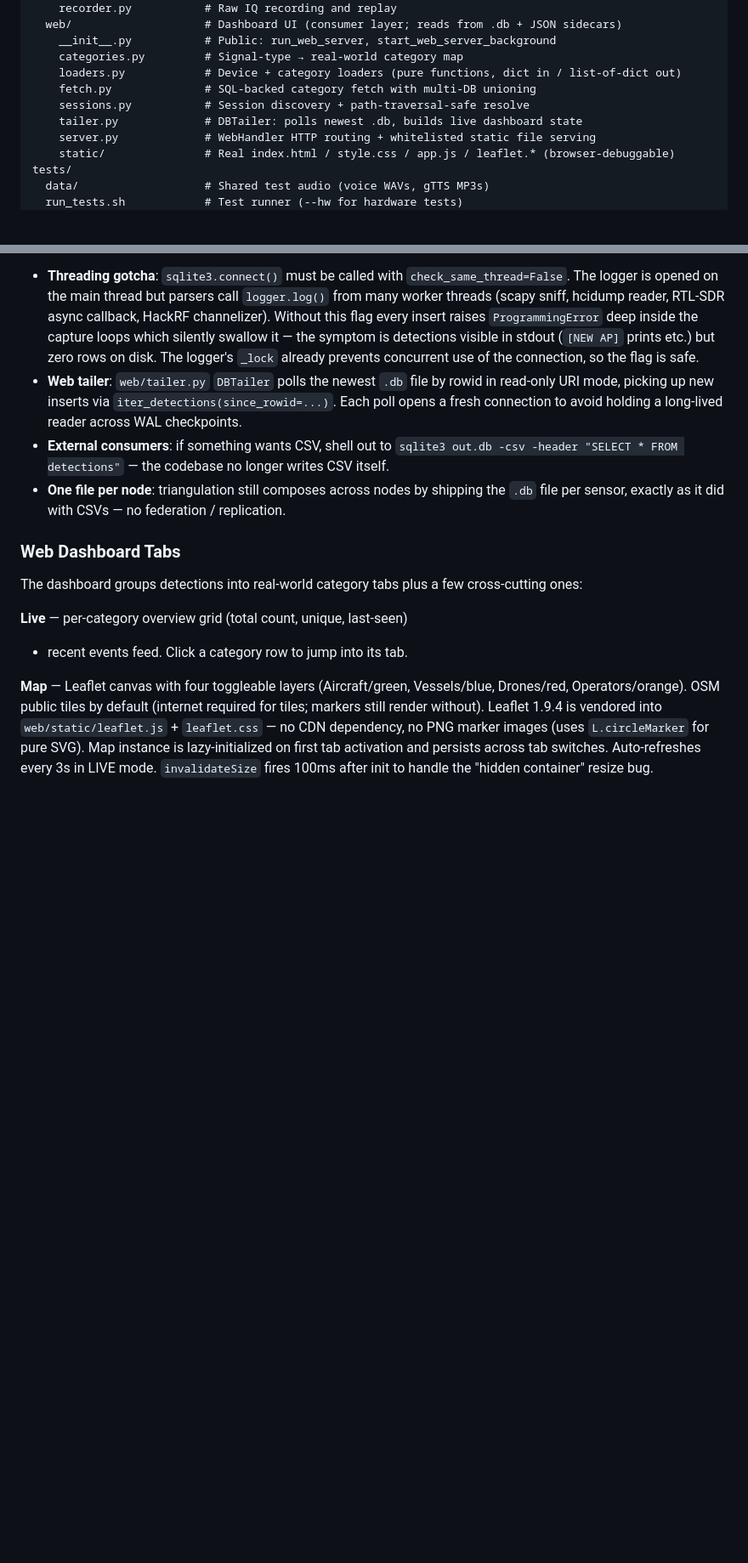
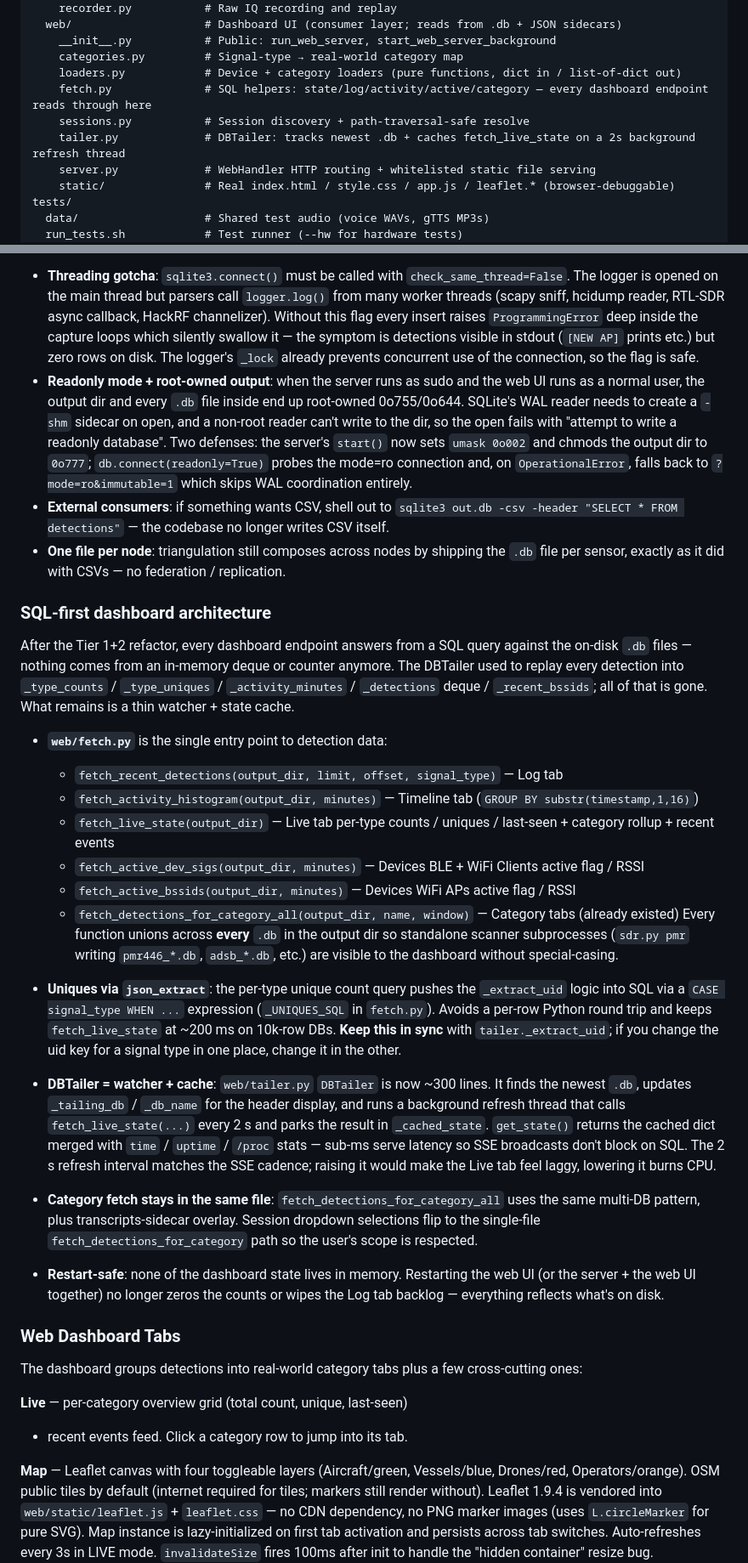
Before and after one commit to arall/sigint, a Markdown page: CLAUDE.md, 2 parts joined by grey strips. Shown at 85% size. Drawn GitHub-style; blank space fills up the shorter version.

```diff
--- a/CLAUDE.md
+++ b/CLAUDE.md
@@ -90,9 +90,9 @@ src/
     __init__.py           # Public: run_web_server, start_web_server_background
     categories.py         # Signal-type → real-world category map
     loaders.py            # Device + category loaders (pure functions, dict in / list-of-dict out)
-    fetch.py              # SQL-backed category fetch with multi-DB unioning
+    fetch.py              # SQL helpers: state/log/activity/active/category — every dashboard endpoint reads through here
     sessions.py           # Session discovery + path-traversal-safe resolve
-    tailer.py             # DBTailer: polls newest .db, builds live dashboard state
+    tailer.py             # DBTailer: tracks newest .db + caches fetch_live_state on a 2s background refresh thread
     server.py             # WebHandler HTTP routing + whitelisted static file serving
     static/               # Real index.html / style.css / app.js / leaflet.* (browser-debuggable)
 tests/
@@ -297,9 +297,35 @@ The server orchestrator (`scanners/server.py`) tracks per-capture status (`pendi
 Detection logging is a per-session SQLite file (`<type>_YYYYMMDD_HHMMSS.db`) in the output directory. `utils/logger.py` owns the single writer connection and serializes inserts under a mutex; `utils/db.py` bootstraps the schema, sets WAL mode and `synchronous=NORMAL`, and exposes `insert_detection` / `iter_detections` / `row_to_dict` / `max_rowid` helpers. Indexes on `(signal_type, ts_epoch)`, `ts_epoch`, `device_id`, and `(signal_type, device_id)` cover the dashboard, triangulation, heatmap, and correlator query patterns.
 
 - **Threading gotcha**: `sqlite3.connect()` must be called with `check_same_thread=False`. The logger is opened on the main thread but parsers call `logger.log()` from many worker threads (scapy sniff, hcidump reader, RTL-SDR async callback, HackRF channelizer). Without this flag every insert raises `ProgrammingError` deep inside the capture loops which silently swallow it — the symptom is detections visible in stdout (`[NEW AP]` prints etc.) but zero rows on disk. The logger's `_lock` already prevents concurrent use of the connection, so the flag is safe.
-- **Web tailer**: `web/tailer.py` `DBTailer` polls the newest `.db` file by rowid in read-only URI mode, picking up new inserts via `iter_detections(since_rowid=...)`. Each poll opens a fresh connection to avoid holding a long-lived reader across WAL checkpoints.
+- **Readonly mode + root-owned output**: when the server runs as sudo and the web UI runs as a normal user, the output dir and every `.db` file inside end up root-owned 0o755/0o644. SQLite's WAL reader needs to create a `-shm` sidecar on open, and a non-root reader can't write to the dir, so the open fails with "attempt to write a readonly database". Two defenses: the server's `start()` now sets `umask 0o002` and chmods the output dir to `0o777`; `db.connect(readonly=True)` probes the mode=ro connection and, on `OperationalError`, falls back to `?mode=ro&immutable=1` which skips WAL coordination entirely.
 - **External consumers**: if something wants CSV, shell out to `sqlite3 out.db -csv -header "SELECT * FROM detections"` — the codebase no longer writes CSV itself.
 - **One file per node**: triangulation still composes across nodes by shipping the `.db` file per sensor, exactly as it did with CSVs — no federation / replication.
+
+### SQL-first dashboard architecture
+
+After the Tier 1+2 refactor, every dashboard endpoint answers from a
+SQL query against the on-disk `.db` files — nothing comes from an
+in-memory deque or counter anymore. The DBTailer used to replay every
+detection into `_type_counts` / `_type_uniques` / `_activity_minutes`
+/ `_detections` deque / `_recent_bssids`; all of that is gone. What
+remains is a thin watcher + state cache.
+
+- **`web/fetch.py`** is the single entry point to detection data:
+    * `fetch_recent_detections(output_dir, limit, offset, signal_type)` — Log tab
+    * `fetch_activity_histogram(output_dir, minutes)` — Timeline tab (`GROUP BY substr(timestamp,1,16)`)
+    * `fetch_live_state(output_dir)` — Live tab per-type counts / uniques / last-seen + category rollup + recent events
+    * `fetch_active_dev_sigs(output_dir, minutes)` — Devices BLE + WiFi Clients active flag / RSSI
+    * `fetch_active_bssids(output_dir, minutes)` — Devices WiFi APs active flag / RSSI
+    * `fetch_detections_for_category_all(output_dir, name, window)` — Category tabs (already existed)
+  Every function unions across **every** `.db` in the output dir so standalone scanner subprocesses (`sdr.py pmr` writing `pmr446_*.db`, `adsb_*.db`, etc.) are visible to the dashboard without special-casing.
+
+- **Uniques via `json_extract`**: the per-type unique count query pushes the `_extract_uid` logic into SQL via a `CASE signal_type WHEN ...` expression (`_UNIQUES_SQL` in `fetch.py`). Avoids a per-row Python round trip and keeps `fetch_live_state` at ~200 ms on 10k-row DBs. **Keep this in sync** with `tailer._extract_uid`; if you change the uid key for a signal type in one place, change it in the other.
+
+- **DBTailer = watcher + cache**: `web/tailer.py` `DBTailer` is now ~300 lines. It finds the newest `.db`, updates `_tailing_db` / `_db_name` for the header display, and runs a background refresh thread that calls `fetch_live_state(...)` every 2 s and parks the result in `_cached_state`. `get_state()` returns the cached dict merged with `time` / `uptime` / `/proc` stats — sub-ms serve latency so SSE broadcasts don't block on SQL. The 2 s refresh interval matches the SSE cadence; raising it would make the Live tab feel laggy, lowering it burns CPU.
+
+- **Category fetch stays in the same file**: `fetch_detections_for_category_all` uses the same multi-DB pattern, plus transcripts-sidecar overlay. Session dropdown selections flip to the single-file `fetch_detections_for_category` path so the user's scope is respected.
+
+- **Restart-safe**: none of the dashboard state lives in memory. Restarting the web UI (or the server + the web UI together) no longer zeros the counts or wipes the Log tab backlog — everything reflects what's on disk.
 
 ### Web Dashboard Tabs
 
```
Also changed, not shown: other parts of CLAUDE.md (+1 -1 lines), README.md (+18 -6 lines), docs/modules.md (+1 -1 lines).
